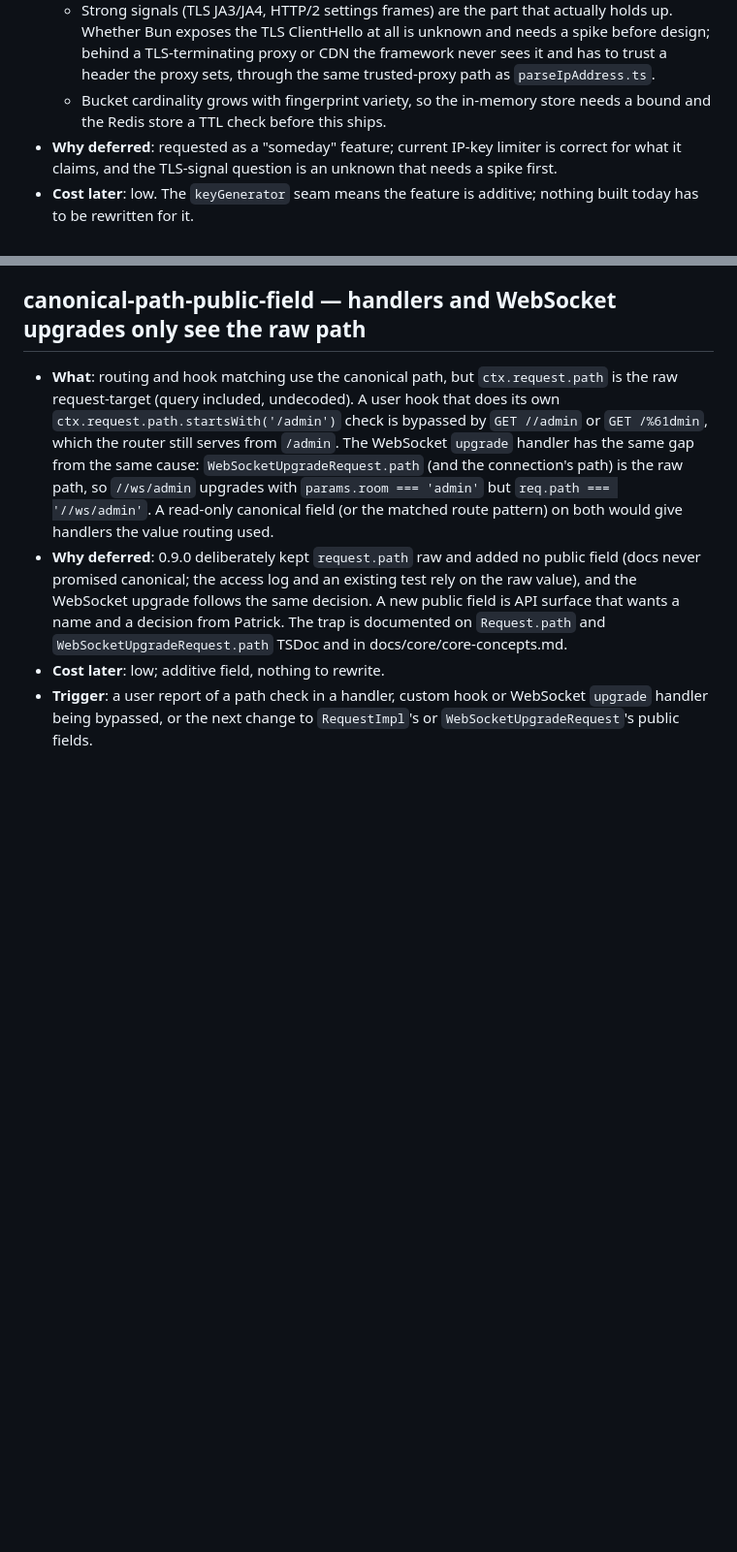
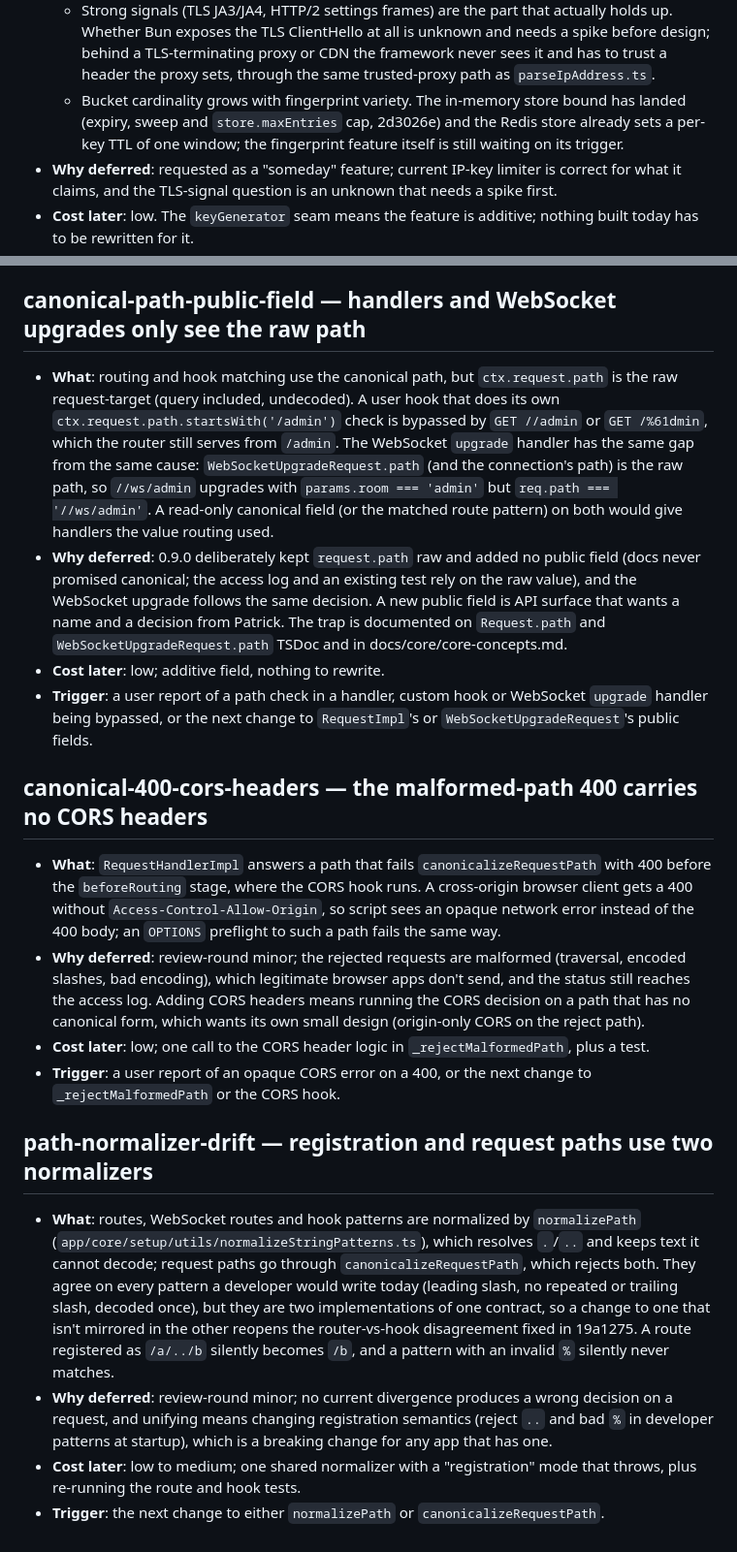
Before and after one commit to yinzers/YinzerFlow, a Markdown page: .claude/plans/parked.md, 2 parts joined by grey strips. Shown at 97% size. Rendered like a GitHub page; blank space fills up the shorter version.

Commit message:
📝 docs(parked): record the memory-store bound on the fingerprint entry; park CORS-on-400 and normalizer drift
- rate-limit-fingerprint: its "in-memory store needs a bound" prerequisite
  landed in 2d3026e (expiry, sweep, store.maxEntries cap); the Redis store
  already sets a one-window TTL. The fingerprint feature itself still waits
  on its trigger.
- canonical-400-cors-headers and path-normalizer-drift: both review-round
  minors, out of scope for 0.9.0, parked with what / why / cost / trigger.

Co-Authored-By: Claude Opus 5.5 <noreply@anthropic.com>

```diff
--- a/.claude/plans/parked.md
+++ b/.claude/plans/parked.md
@@ -19,8 +19,9 @@ before touching the area an entry names.
     Whether Bun exposes the TLS ClientHello at all is unknown and needs a spike before design;
     behind a TLS-terminating proxy or CDN the framework never sees it and has to trust a header
     the proxy sets, through the same trusted-proxy path as `parseIpAddress.ts`.
-  - Bucket cardinality grows with fingerprint variety, so the in-memory store needs a bound and
-    the Redis store a TTL check before this ships.
+  - Bucket cardinality grows with fingerprint variety. The in-memory store bound has landed
+    (expiry, sweep and `store.maxEntries` cap, 2d3026e) and the Redis store already sets a per-key
+    TTL of one window; the fingerprint feature itself is still waiting on its trigger.
 - **Why deferred**: requested as a "someday" feature; current IP-key limiter is correct for what
   it claims, and the TLS-signal question is an unknown that needs a spike first.
 - **Cost later**: low. The `keyGenerator` seam means the feature is additive; nothing built today
@@ -61,3 +62,33 @@ before touching the area an entry names.
 - **Cost later**: low; additive field, nothing to rewrite.
 - **Trigger**: a user report of a path check in a handler, custom hook or WebSocket `upgrade` handler
   being bypassed, or the next change to `RequestImpl`'s or `WebSocketUpgradeRequest`'s public fields.
+
+## canonical-400-cors-headers — the malformed-path 400 carries no CORS headers
+
+- **What**: `RequestHandlerImpl` answers a path that fails `canonicalizeRequestPath` with 400 before
+  the `beforeRouting` stage, where the CORS hook runs. A cross-origin browser client gets a 400
+  without `Access-Control-Allow-Origin`, so script sees an opaque network error instead of the
+  400 body; an `OPTIONS` preflight to such a path fails the same way.
+- **Why deferred**: review-round minor; the rejected requests are malformed (traversal, encoded
+  slashes, bad encoding), which legitimate browser apps don't send, and the status still reaches
+  the access log. Adding CORS headers means running the CORS decision on a path that has no
+  canonical form, which wants its own small design (origin-only CORS on the reject path).
+- **Cost later**: low; one call to the CORS header logic in `_rejectMalformedPath`, plus a test.
+- **Trigger**: a user report of an opaque CORS error on a 400, or the next change to
+  `_rejectMalformedPath` or the CORS hook.
+
+## path-normalizer-drift — registration and request paths use two normalizers
+
+- **What**: routes, WebSocket routes and hook patterns are normalized by `normalizePath`
+  (`app/core/setup/utils/normalizeStringPatterns.ts`), which resolves `.`/`..` and keeps text it
+  cannot decode; request paths go through `canonicalizeRequestPath`, which rejects both. They agree
+  on every pattern a developer would write today (leading slash, no repeated or trailing slash,
+  decoded once), but they are two implementations of one contract, so a change to one that isn't
+  mirrored in the other reopens the router-vs-hook disagreement fixed in 19a1275. A route registered
+  as `/a/../b` silently becomes `/b`, and a pattern with an invalid `%` silently never matches.
+- **Why deferred**: review-round minor; no current divergence produces a wrong decision on a
+  request, and unifying means changing registration semantics (reject `..` and bad `%` in
+  developer patterns at startup), which is a breaking change for any app that has one.
+- **Cost later**: low to medium; one shared normalizer with a "registration" mode that throws, plus
+  re-running the route and hook tests.
+- **Trigger**: the next change to either `normalizePath` or `canonicalizeRequestPath`.
```
